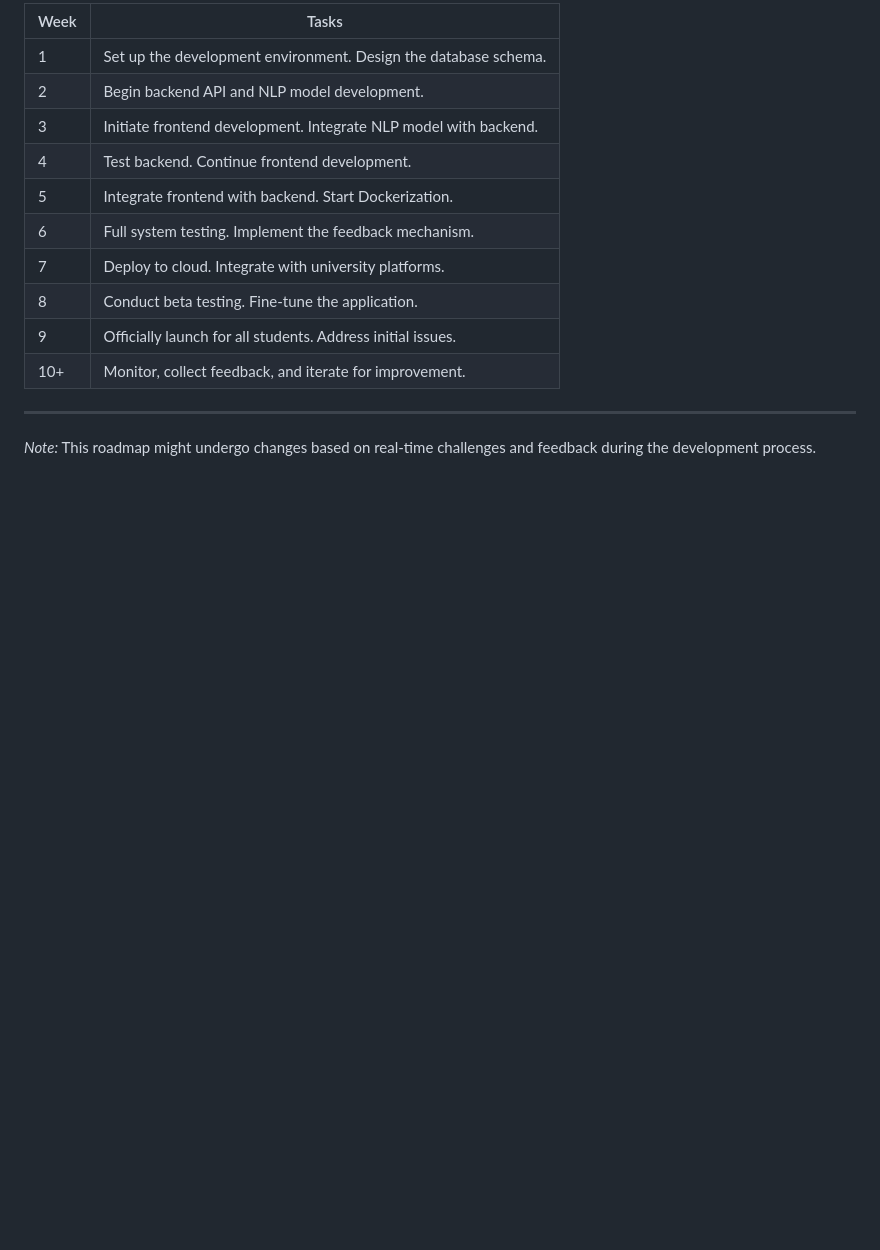
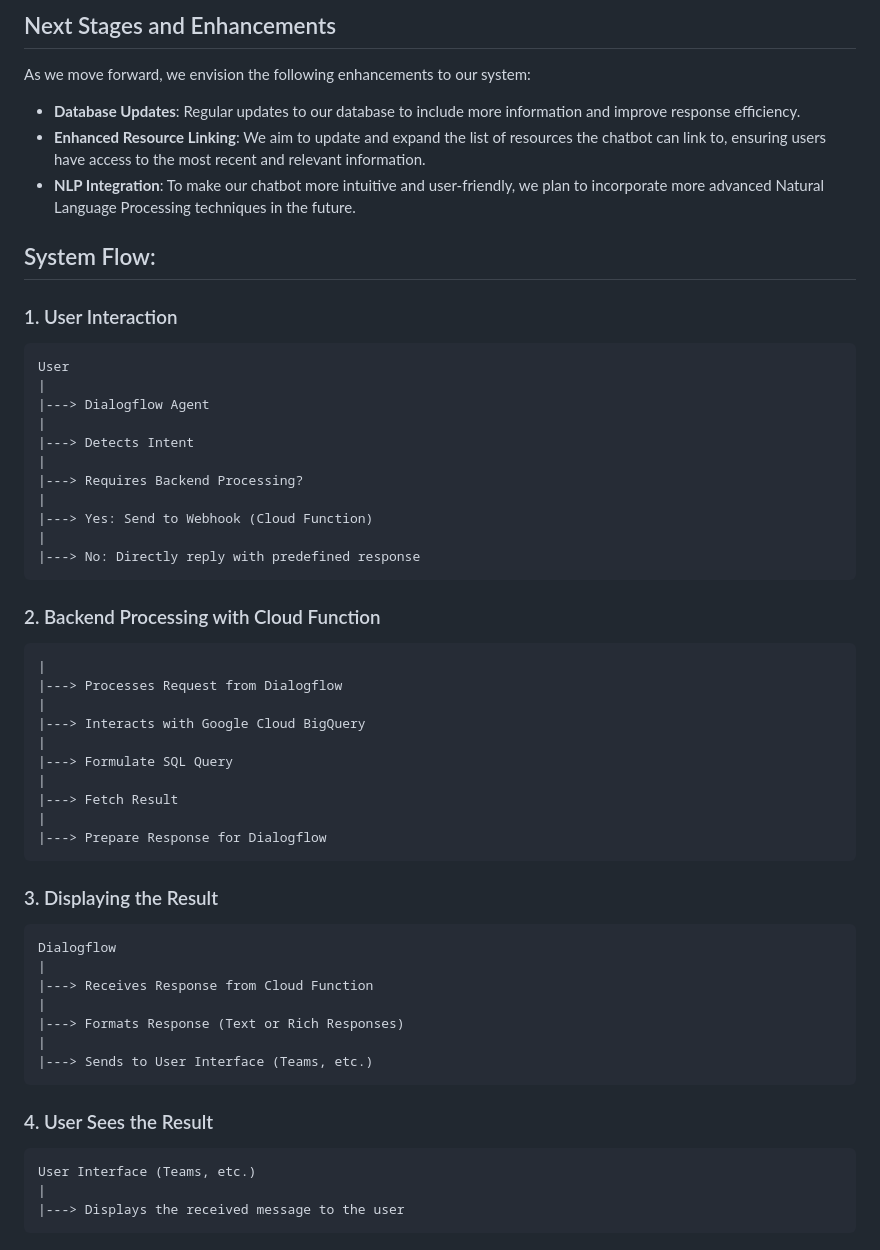
Before and after one commit to DSC-McMaster-U/mac-FAQ-chatbot, a Markdown page: README.md, the part around one of its changes. GitHub-like rendering; blank space fills up the shorter version.

````diff
--- a/README.md
+++ b/README.md
@@ -58,17 +40,62 @@ The Chatbot will:
 
-| Week | Tasks |
-|------|-------|
-| 1 | Set up the development environment. Design the database schema. |
-| 2 | Begin backend API and NLP model development. |
-| 3 | Initiate frontend development. Integrate NLP model with backend. |
-| 4 | Test backend. Continue frontend development. |
-| 5 | Integrate frontend with backend. Start Dockerization. |
-| 6 | Full system testing. Implement the feedback mechanism. |
-| 7 | Deploy to cloud. Integrate with university platforms. |
-| 8 | Conduct beta testing. Fine-tune the application. |
-| 9 | Officially launch for all students. Address initial issues. |
-| 10+ | Monitor, collect feedback, and iterate for improvement. |
+## Next Stages and Enhancements
 
----
+As we move forward, we envision the following enhancements to our system:
 
-*Note:* This roadmap might undergo changes based on real-time challenges and feedback during the development process.
+- **Database Updates**: Regular updates to our database to include more information and improve response efficiency.
+- **Enhanced Resource Linking**: We aim to update and expand the list of resources the chatbot can link to, ensuring users have access to the most recent and relevant information.
+- **NLP Integration**: To make our chatbot more intuitive and user-friendly, we plan to incorporate more advanced Natural Language Processing techniques in the future.
+
+## System Flow:
+
+### 1. User Interaction
+
+```
+User
+|
+|---> Dialogflow Agent
+|
+|---> Detects Intent
+|
+|---> Requires Backend Processing?
+|
+|---> Yes: Send to Webhook (Cloud Function)
+|
+|---> No: Directly reply with predefined response
+```
+
+
+### 2. Backend Processing with Cloud Function
+
+```Cloud Function Webhook
+|
+|---> Processes Request from Dialogflow
+|
+|---> Interacts with Google Cloud BigQuery
+|
+|---> Formulate SQL Query
+|
+|---> Fetch Result
+|
+|---> Prepare Response for Dialogflow
+```
+
+
+
+### 3. Displaying the Result
+```
+Dialogflow
+|
+|---> Receives Response from Cloud Function
+|
+|---> Formats Response (Text or Rich Responses)
+|
+|---> Sends to User Interface (Teams, etc.)
+```
+
+### 4. User Sees the Result
+```
+User Interface (Teams, etc.)
+|
+|---> Displays the received message to the user
+```
````
Also changed, not shown: other parts of README.md (+23 -41 lines).
